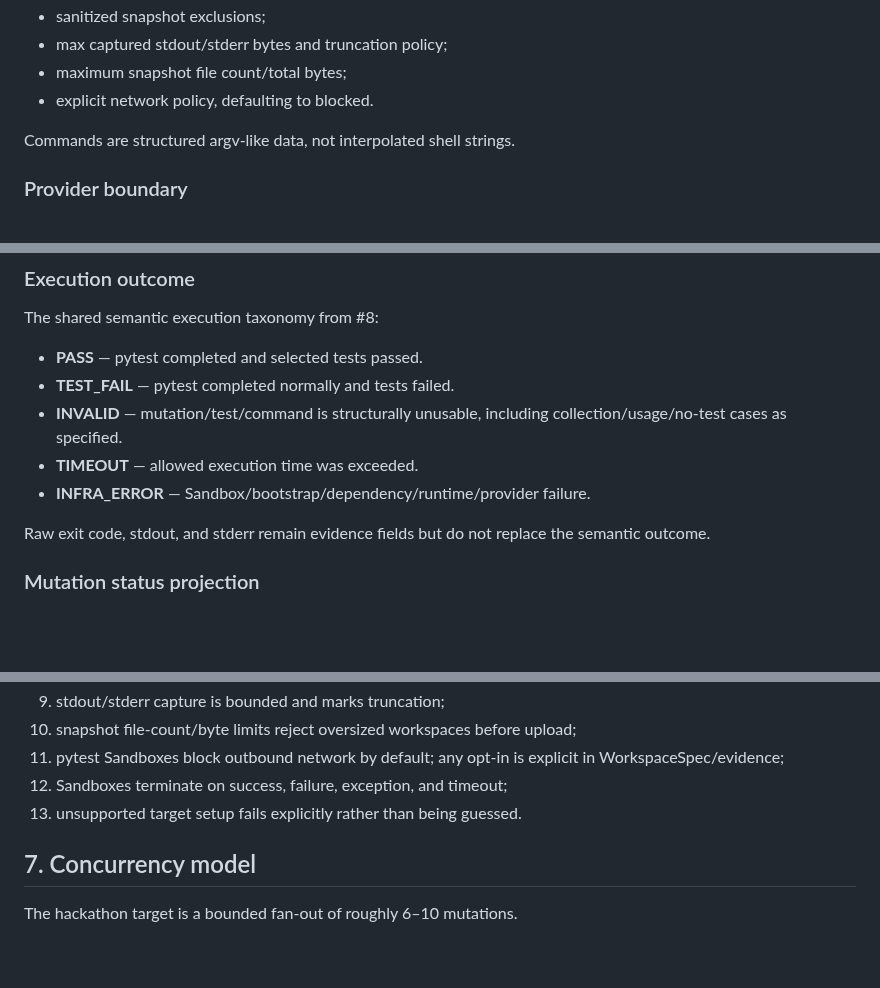
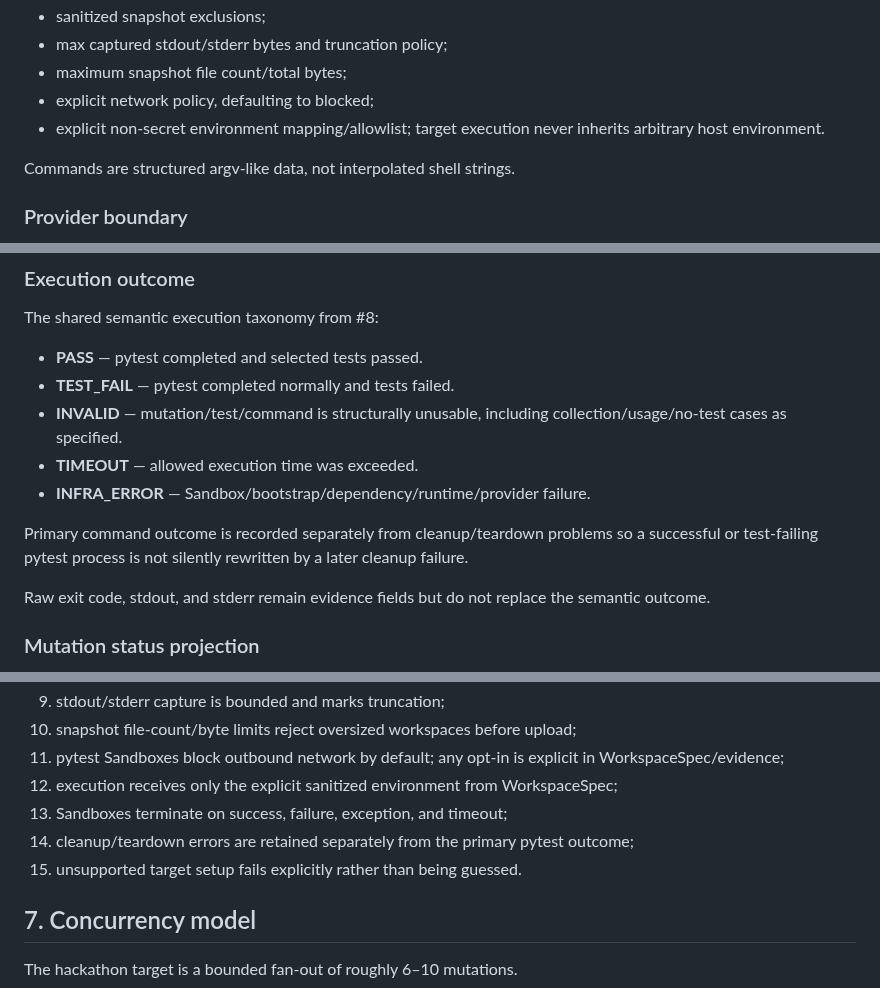
Before and after one commit to reverez/Tech-Europe-2026-PERJURY, a Markdown page: docs/ARCHITECTURE.md, 3 parts joined by grey strips. Rendered like a GitHub page; blank space fills up the shorter version.

Commit message:
docs: model sanitized env and cleanup evidence

```diff
--- a/docs/ARCHITECTURE.md
+++ b/docs/ARCHITECTURE.md
@@ -92,7 +92,8 @@ Target shape for #4:
 - sanitized snapshot exclusions;
 - max captured stdout/stderr bytes and truncation policy;
 - maximum snapshot file count/total bytes;
-- explicit network policy, defaulting to blocked.
+- explicit network policy, defaulting to blocked;
+- explicit non-secret environment mapping/allowlist; target execution never inherits arbitrary host environment.
 
 Commands are structured argv-like data, not interpolated shell strings.
 
@@ -107,6 +108,8 @@ The shared semantic execution taxonomy from #8:
 - **INVALID** — mutation/test/command is structurally unusable, including collection/usage/no-test cases as specified.
 - **TIMEOUT** — allowed execution time was exceeded.
 - **INFRA_ERROR** — Sandbox/bootstrap/dependency/runtime/provider failure.
+
+Primary command outcome is recorded separately from cleanup/teardown problems so a successful or test-failing pytest process is not silently rewritten by a later cleanup failure.
 
 Raw exit code, stdout, and stderr remain evidence fields but do not replace the semantic outcome.
 
@@ -156,8 +159,10 @@ Required controls:
 9. stdout/stderr capture is bounded and marks truncation;
 10. snapshot file-count/byte limits reject oversized workspaces before upload;
 11. pytest Sandboxes block outbound network by default; any opt-in is explicit in WorkspaceSpec/evidence;
-12. Sandboxes terminate on success, failure, exception, and timeout;
-13. unsupported target setup fails explicitly rather than being guessed.
+12. execution receives only the explicit sanitized environment from WorkspaceSpec;
+13. Sandboxes terminate on success, failure, exception, and timeout;
+14. cleanup/teardown errors are retained separately from the primary pytest outcome;
+15. unsupported target setup fails explicitly rather than being guessed.
 
 ## 7. Concurrency model
 
```
